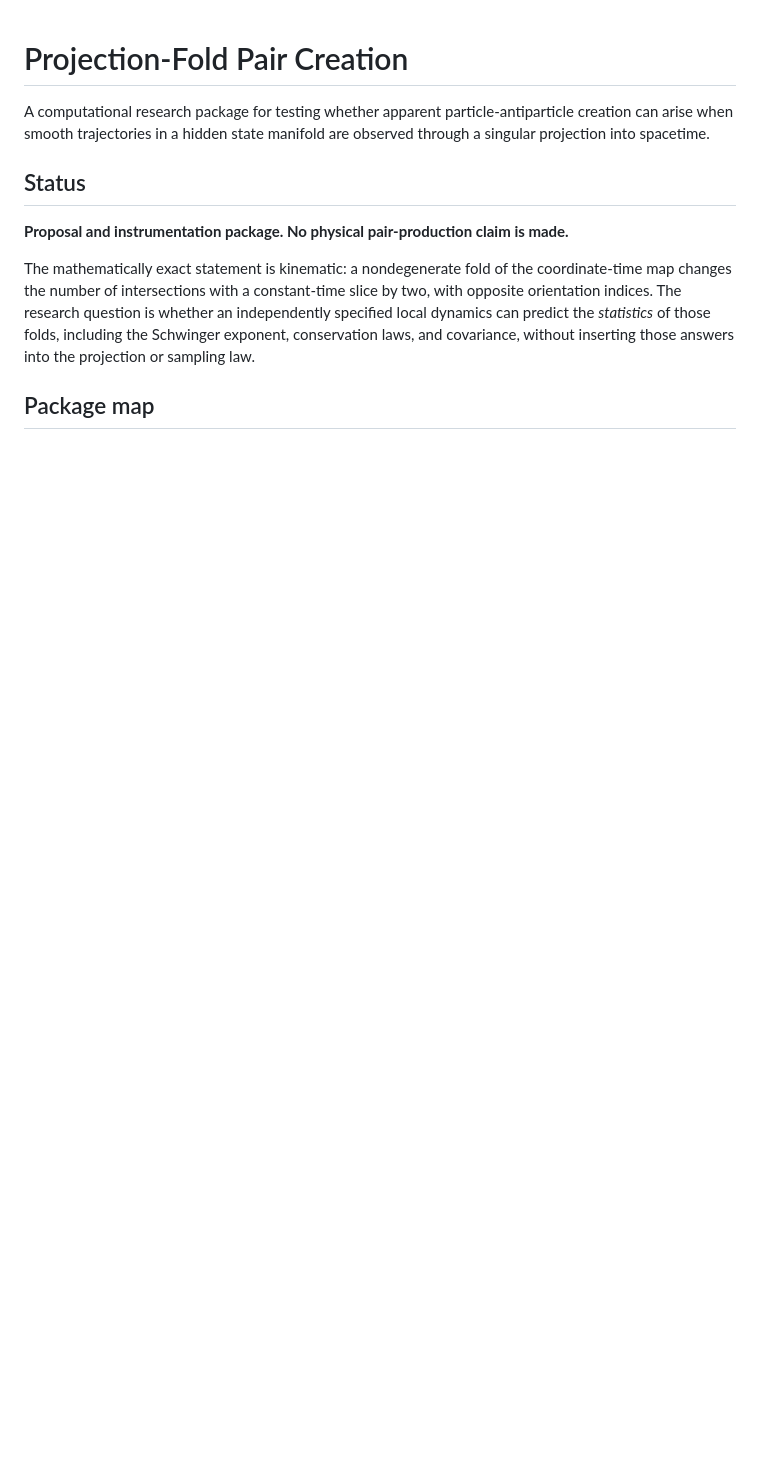
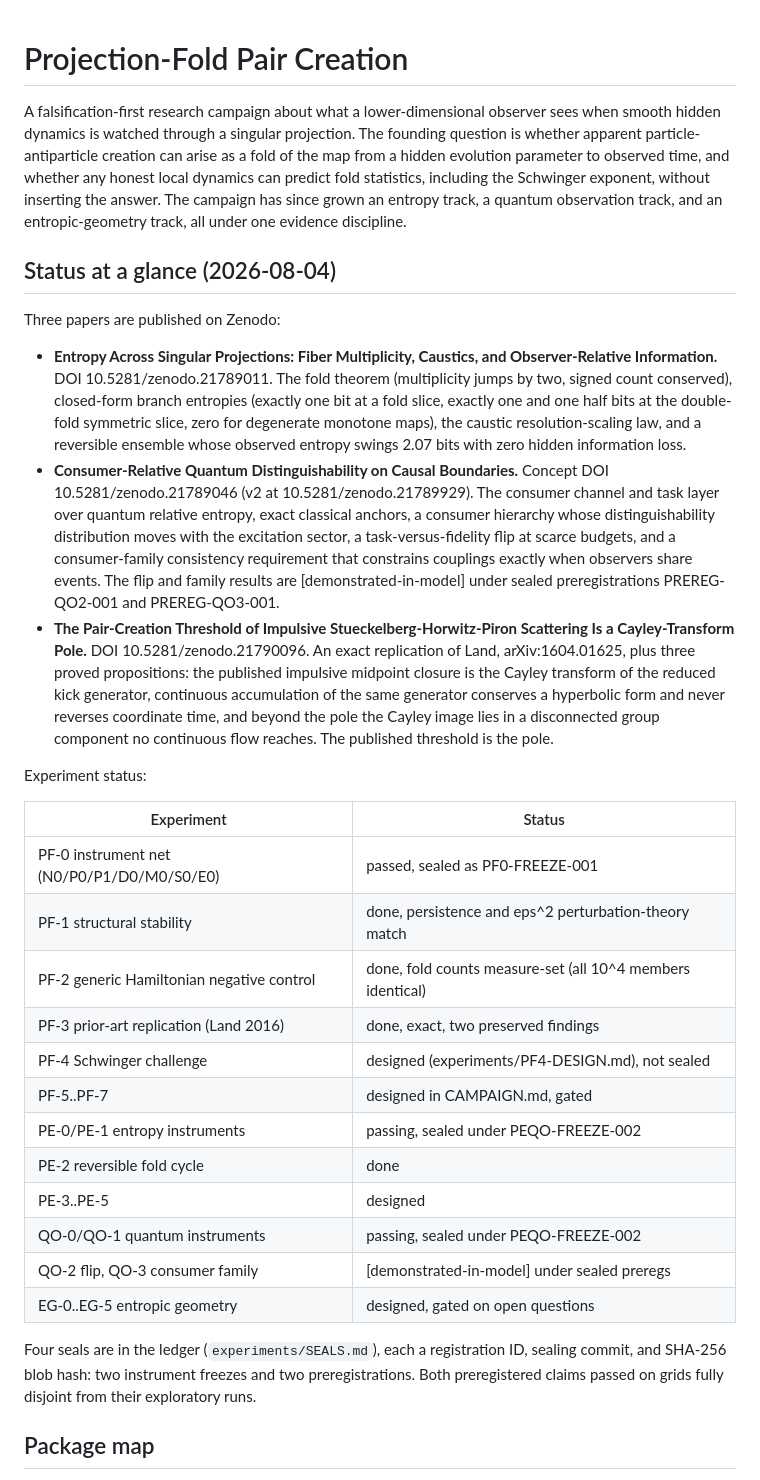
Before and after one commit to ahb-sjsu/observation-theory-campaigns, a Markdown page: README.md, the part around one of its changes. Drawn GitHub-style; blank space fills up the shorter version.

Commit message:
README: full campaign overview with results, papers, and seal status
Co-Authored-By: Claude Fable 5 <noreply@anthropic.com>

```diff
--- a/README.md
+++ b/README.md
@@ -1,19 +1,67 @@
 # Projection-Fold Pair Creation
 
-A computational research package for testing whether apparent particle-antiparticle
-creation can arise when smooth trajectories in a hidden state manifold are observed
-through a singular projection into spacetime.
+A falsification-first research campaign about what a lower-dimensional
+observer sees when smooth hidden dynamics is watched through a singular
+projection. The founding question is whether apparent particle-antiparticle
+creation can arise as a fold of the map from a hidden evolution parameter
+to observed time, and whether any honest local dynamics can predict fold
+statistics, including the Schwinger exponent, without inserting the
+answer. The campaign has since grown an entropy track, a quantum
+observation track, and an entropic-geometry track, all under one evidence
+discipline.
 
-## Status
+## Status at a glance (2026-08-04)
 
-**Proposal and instrumentation package. No physical pair-production claim is made.**
+Three papers are published on Zenodo:
 
-The mathematically exact statement is kinematic: a nondegenerate fold of the
-coordinate-time map changes the number of intersections with a constant-time slice
-by two, with opposite orientation indices. The research question is whether an
-independently specified local dynamics can predict the *statistics* of those folds,
-including the Schwinger exponent, conservation laws, and covariance, without
-inserting those answers into the projection or sampling law.
+- **Entropy Across Singular Projections: Fiber Multiplicity, Caustics,
+  and Observer-Relative Information.**
+  DOI 10.5281/zenodo.21789011. The fold theorem (multiplicity jumps by
+  two, signed count conserved), closed-form branch entropies (exactly one
+  bit at a fold slice, exactly one and one half bits at the double-fold
+  symmetric slice, zero for degenerate monotone maps), the caustic
+  resolution-scaling law, and a reversible ensemble whose observed
+  entropy swings 2.07 bits with zero hidden information loss.
+- **Consumer-Relative Quantum Distinguishability on Causal Boundaries.**
+  Concept DOI 10.5281/zenodo.21789046 (v2 at 10.5281/zenodo.21789929).
+  The consumer channel and task layer over quantum relative entropy,
+  exact classical anchors, a consumer hierarchy whose distinguishability
+  distribution moves with the excitation sector, a task-versus-fidelity
+  flip at scarce budgets, and a consumer-family consistency requirement
+  that constrains couplings exactly when observers share events. The
+  flip and family results are [demonstrated-in-model] under sealed
+  preregistrations PREREG-QO2-001 and PREREG-QO3-001.
+- **The Pair-Creation Threshold of Impulsive Stueckelberg-Horwitz-Piron
+  Scattering Is a Cayley-Transform Pole.**
+  DOI 10.5281/zenodo.21790096. An exact replication of Land,
+  arXiv:1604.01625, plus three proved propositions: the published
+  impulsive midpoint closure is the Cayley transform of the reduced kick
+  generator, continuous accumulation of the same generator conserves a
+  hyperbolic form and never reverses coordinate time, and beyond the
+  pole the Cayley image lies in a disconnected group component no
+  continuous flow reaches. The published threshold is the pole.
+
+Experiment status:
+
+| Experiment | Status |
+|---|---|
+| PF-0 instrument net (N0/P0/P1/D0/M0/S0/E0) | passed, sealed as PF0-FREEZE-001 |
+| PF-1 structural stability | done, persistence and eps^2 perturbation-theory match |
+| PF-2 generic Hamiltonian negative control | done, fold counts measure-set (all 10^4 members identical) |
+| PF-3 prior-art replication (Land 2016) | done, exact, two preserved findings |
+| PF-4 Schwinger challenge | designed (experiments/PF4-DESIGN.md), not sealed |
+| PF-5..PF-7 | designed in CAMPAIGN.md, gated |
+| PE-0/PE-1 entropy instruments | passing, sealed under PEQO-FREEZE-002 |
+| PE-2 reversible fold cycle | done |
+| PE-3..PE-5 | designed |
+| QO-0/QO-1 quantum instruments | passing, sealed under PEQO-FREEZE-002 |
+| QO-2 flip, QO-3 consumer family | [demonstrated-in-model] under sealed preregs |
+| EG-0..EG-5 entropic geometry | designed, gated on open questions |
+
+Four seals are in the ledger (`experiments/SEALS.md`), each a
+registration ID, sealing commit, and SHA-256 blob hash: two instrument
+freezes and two preregistrations. Both preregistered claims passed on
+grids fully disjoint from their exploratory runs.
 
 ## Package map
 
```
Also changed, not shown: other parts of README.md (+56 -55 lines).
